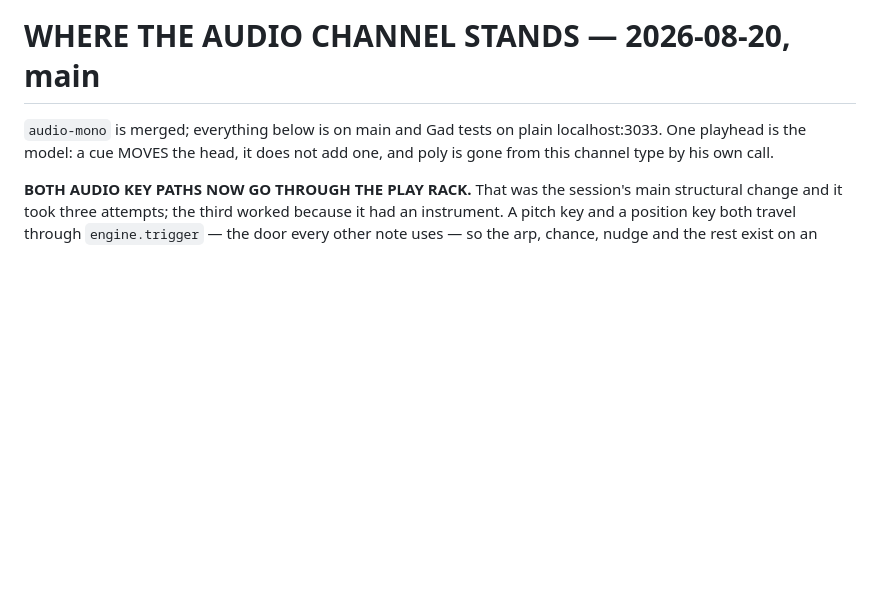
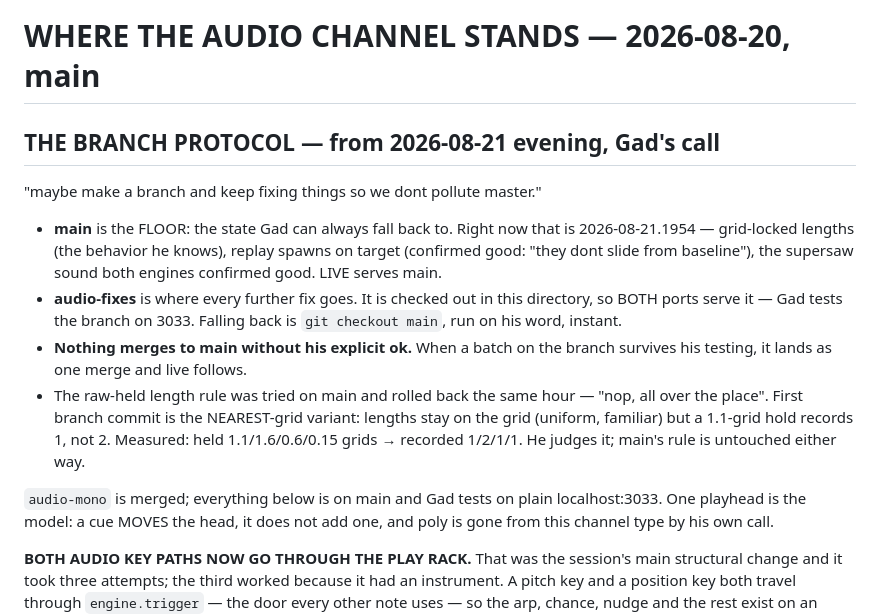
Before and after one commit to Gadbaruch/Ten, a Markdown page: NEXT.md, the part around the change. GitHub-like rendering; blank space fills up the shorter version.

Commit message:
NEXT.md: the branch protocol — main is the floor, audio-fixes is the workbench

```diff
--- a/NEXT.md
+++ b/NEXT.md
@@ -1,4 +1,23 @@
 # WHERE THE AUDIO CHANNEL STANDS — 2026-08-20, main
+
+## THE BRANCH PROTOCOL — from 2026-08-21 evening, Gad's call
+
+"maybe make a branch and keep fixing things so we dont pollute master."
+
+- **main** is the FLOOR: the state Gad can always fall back to. Right now that
+  is 2026-08-21.1954 — grid-locked lengths (the behavior he knows), replay
+  spawns on target (confirmed good: "they dont slide from baseline"), the
+  supersaw sound both engines confirmed good. LIVE serves main.
+- **audio-fixes** is where every further fix goes. It is checked out in this
+  directory, so BOTH ports serve it — Gad tests the branch on 3033. Falling
+  back is `git checkout main`, run on his word, instant.
+- **Nothing merges to main without his explicit ok.** When a batch on the
+  branch survives his testing, it lands as one merge and live follows.
+- The raw-held length rule was tried on main and rolled back the same hour —
+  "nop, all over the place". First branch commit is the NEAREST-grid variant:
+  lengths stay on the grid (uniform, familiar) but a 1.1-grid hold records 1,
+  not 2. Measured: held 1.1/1.6/0.6/0.15 grids → recorded 1/2/1/1.
+  He judges it; main's rule is untouched either way.
 
 `audio-mono` is merged; everything below is on main and Gad tests on plain
 localhost:3033. One playhead is the model: a cue MOVES the head, it does not add
```
